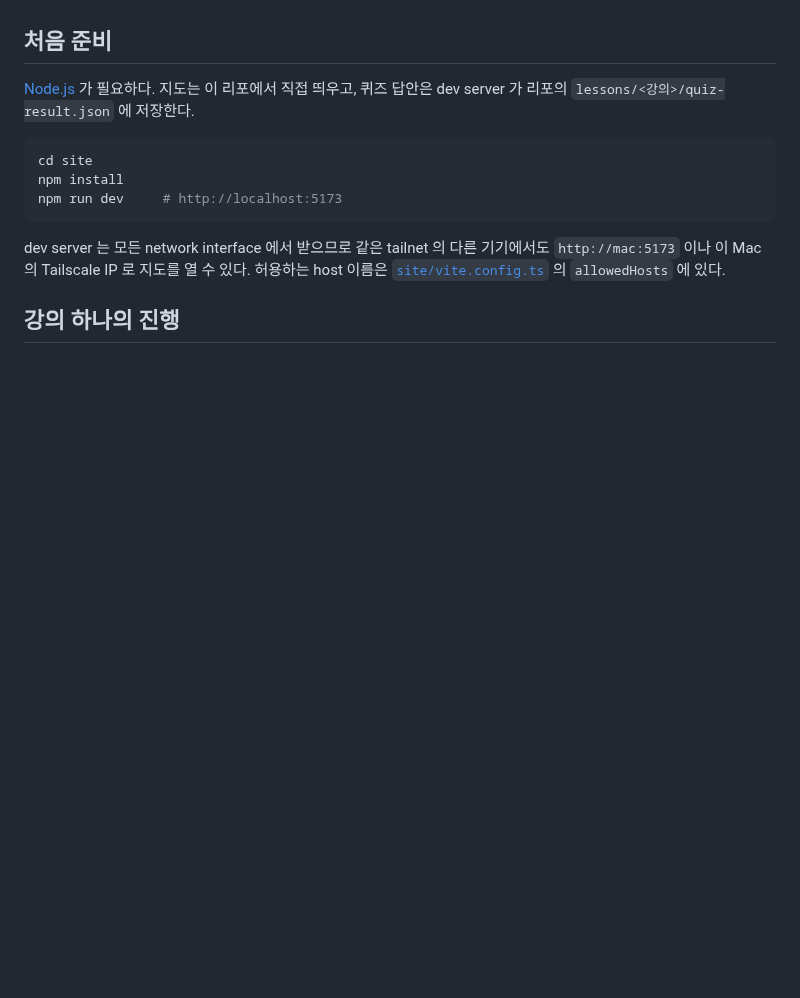
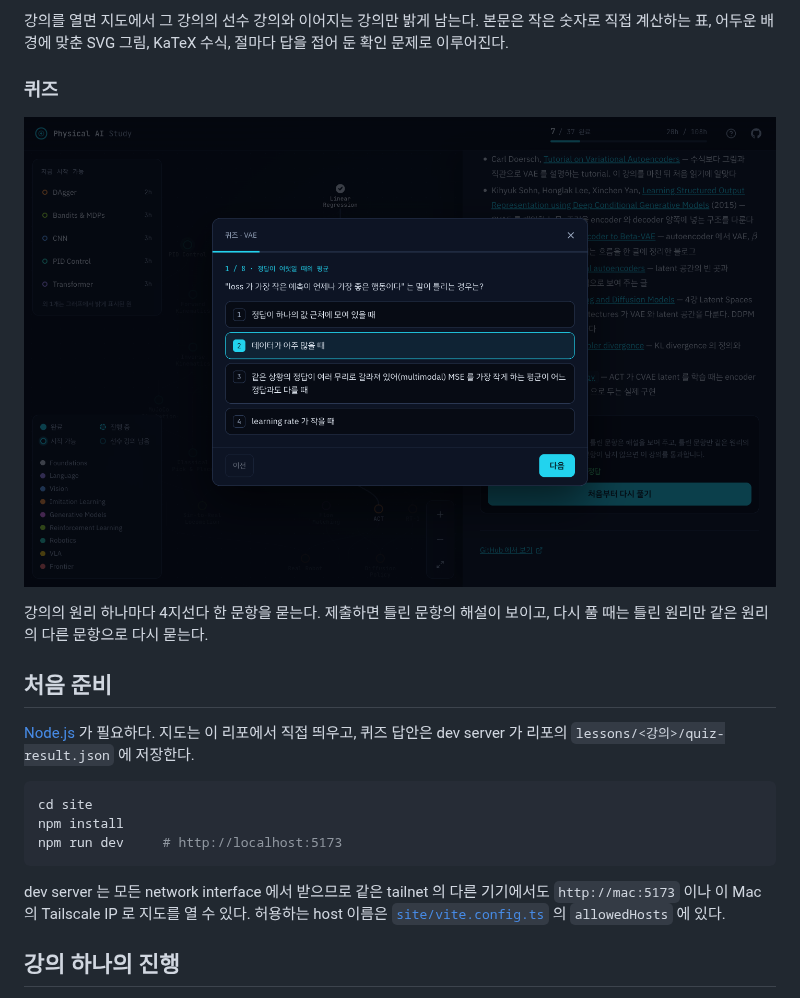
Before and after one commit to gawbi/robotics-roadmap, a Markdown page: README.md, the part around one of its changes. GitHub-like rendering; pictures changed too: docs/quiz.png (added); blank space fills up the shorter version.

```diff
--- a/README.md
+++ b/README.md
@@ -6,3 +29,12 @@ perceptron 부터 Diffusion Policy·ACT·VLA, 실물 로봇 배포까지 Physica
+강의를 열면 지도에서 그 강의의 선수 강의와 이어지는 강의만 밝게 남는다. 본문은 작은 숫자로 직접 계산하는 표, 어두운 배경에
+맞춘 SVG 그림, KaTeX 수식, 절마다 답을 접어 둔 확인 문제로 이루어진다.
+
+### 퀴즈
+
+![VAE 퀴즈의 첫 문항. 정답이 여럿일 때의 평균을 묻는 4지선다 문항에서 2번 보기를 고른 상태이고, 위에 1 / 8 진행 표시가 있다](docs/quiz.png)
+
+강의의 원리 하나마다 4지선다 한 문항을 묻는다. 제출하면 틀린 문항의 해설이 보이고, 다시 풀 때는 틀린 원리만 같은 원리의 다른
+문항으로 다시 묻는다.
 
 ## 처음 준비
 
```
Also changed, not shown: other parts of README.md (+23 -0 lines), lessons/tokenizer/README.md (+14 -8 lines), lessons/vae/README.md (+7 -38 lines), docs/lesson.png (added), docs/map.png (added), 3 other files.
